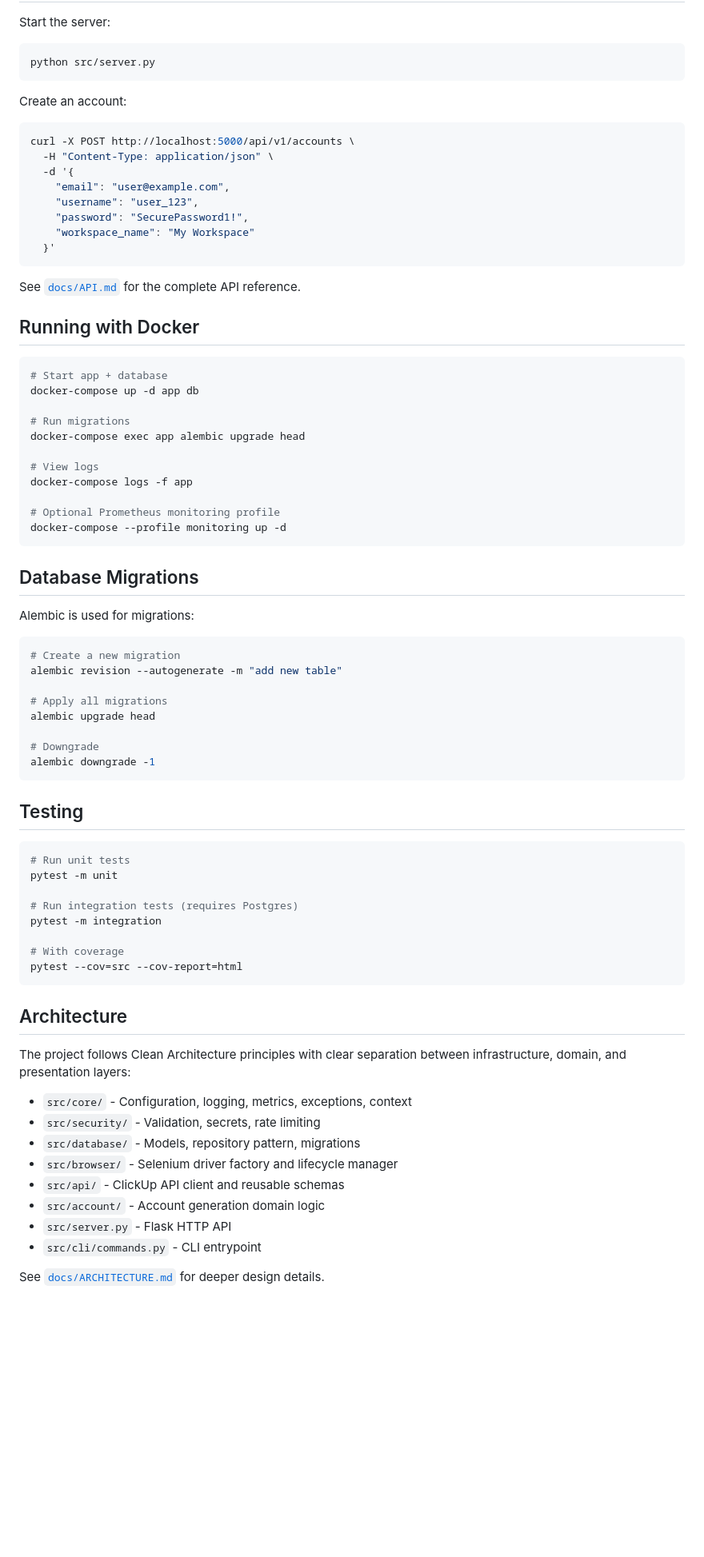
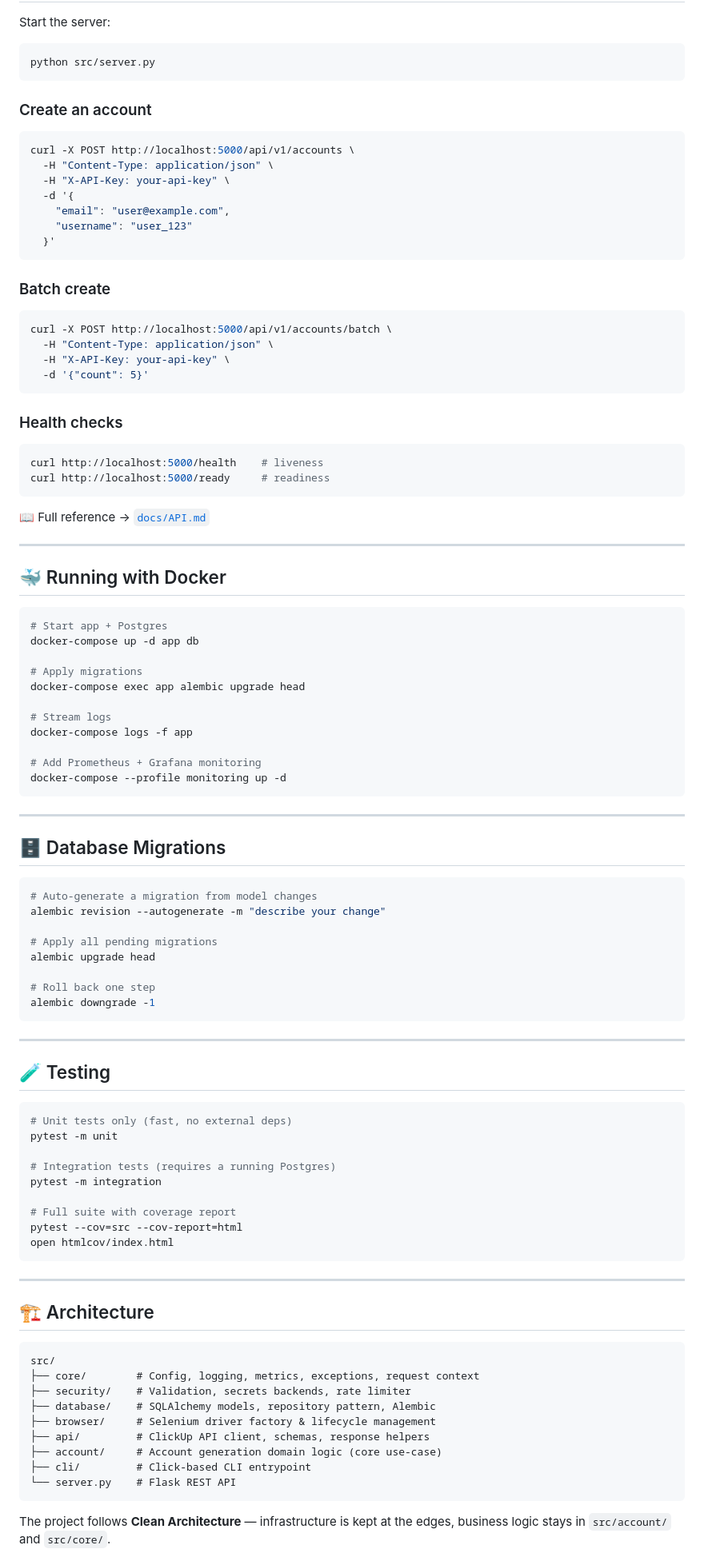
Before and after one commit to MoneyPackk/clickup-account-generator-, a Markdown page: README.md, the part around one of its changes. Shown at 80% size. Drawn GitHub-style; blank space fills up the shorter version.

Commit message:
docs: pimp out README with cool ASCII header, badges, and styled sections
Co-authored-by: MoneyPackk <254515835+MoneyPackk@users.noreply.github.com>

````diff
--- a/README.md
+++ b/README.md
@@ -102,77 +145,100 @@ Start the server:
 python src/server.py
 ```
 
-Create an account:
+### Create an account
 
 ```bash
 curl -X POST http://localhost:5000/api/v1/accounts \
   -H "Content-Type: application/json" \
+  -H "X-API-Key: your-api-key" \
   -d '{
     "email": "user@example.com",
-    "username": "user_123",
-    "password": "SecurePassword1!",
-    "workspace_name": "My Workspace"
+    "username": "user_123"
   }'
 ```
 
-See [`docs/API.md`](./docs/API.md) for the complete API reference.
-
-## Running with Docker
+### Batch create
 
 ```bash
-# Start app + database
+curl -X POST http://localhost:5000/api/v1/accounts/batch \
+  -H "Content-Type: application/json" \
+  -H "X-API-Key: your-api-key" \
+  -d '{"count": 5}'
+```
+
+### Health checks
+
+```bash
+curl http://localhost:5000/health    # liveness
+curl http://localhost:5000/ready     # readiness
+```
+
+📖 Full reference → [`docs/API.md`](./docs/API.md)
+
+---
+
+## 🐳 Running with Docker
+
+```bash
+# Start app + Postgres
 docker-compose up -d app db
 
-# Run migrations
+# Apply migrations
 docker-compose exec app alembic upgrade head
 
-# View logs
+# Stream logs
 docker-compose logs -f app
 
-# Optional Prometheus monitoring profile
+# Add Prometheus + Grafana monitoring
 docker-compose --profile monitoring up -d
 ```
 
-## Database Migrations
+---
 
-Alembic is used for migrations:
+## 🗄️ Database Migrations
 
 ```bash
-# Create a new migration
-alembic revision --autogenerate -m "add new table"
+# Auto-generate a migration from model changes
+alembic revision --autogenerate -m "describe your change"
 
-# Apply all migrations
+# Apply all pending migrations
 alembic upgrade head
 
-# Downgrade
+# Roll back one step
 alembic downgrade -1
 ```
 
-## Testing
+---
+
+## 🧪 Testing
 
 ```bash
-# Run unit tests
+# Unit tests only (fast, no external deps)
 pytest -m unit
 
-# Run integration tests (requires Postgres)
+# Integration tests (requires a running Postgres)
 pytest -m integration
 
-# With coverage
+# Full suite with coverage report
 pytest --cov=src --cov-report=html
+open htmlcov/index.html
 ```
 
-## Architecture
+---
 
-The project follows Clean Architecture principles with clear separation between infrastructure, domain, and presentation layers:
+## 🏗️ Architecture
 
-- `src/core/` - Configuration, logging, metrics, exceptions, context
-- `src/security/` - Validation, secrets, rate limiting
-- `src/database/` - Models, repository pattern, migrations
-- `src/browser/` - Selenium driver factory and lifecycle manager
-- `src/api/` - ClickUp API client and reusable schemas
-- `src/account/` - Account generation domain logic
-- `src/server.py` - Flask HTTP API
-- `src/cli/commands.py` - CLI entrypoint
+```
+src/
+├── core/        # Config, logging, metrics, exceptions, request context
+├── security/    # Validation, secrets backends, rate limiter
+├── database/    # SQLAlchemy models, repository pattern, Alembic
+├── browser/     # Selenium driver factory & lifecycle management
+├── api/         # ClickUp API client, schemas, response helpers
+├── account/     # Account generation domain logic (core use-case)
+├── cli/         # Click-based CLI entrypoint
+└── server.py    # Flask REST API
+```
 
-See [`docs/ARCHITECTURE.md`](./docs/ARCHITECTURE.md) for deeper design details.
+The project follows **Clean Architecture** — infrastructure is kept at the edges, business logic stays in `src/account/` and `src/core/`.
 
````
Also changed, not shown: other parts of README.md (+138 -68 lines).
